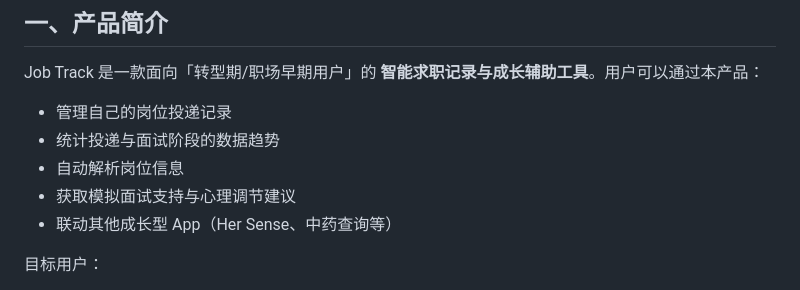
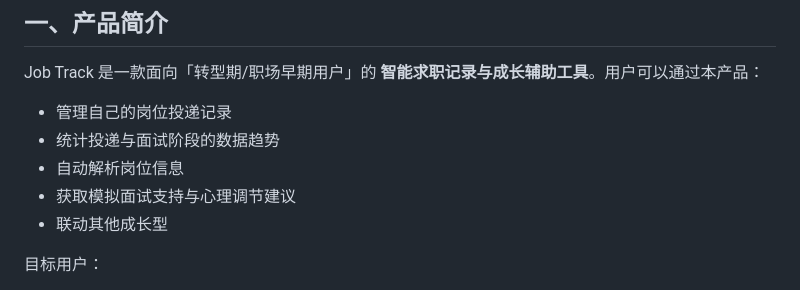
Before and after one commit to sliencio7/Job-track, a Markdown page: README.md, the part around the change. Rendered like a GitHub page.

```diff
--- a/README.md
+++ b/README.md
@@ -7,7 +7,7 @@ Job Track 是一款面向「转型期/职场早期用户」的 **智能求职记
 - 统计投递与面试阶段的数据趋势
 - 自动解析岗位信息
 - 获取模拟面试支持与心理调节建议
-- 联动其他成长型 App（Her Sense、中药查询等）
+- 联动其他成长型
 
 目标用户：
 - 校招用户
```
